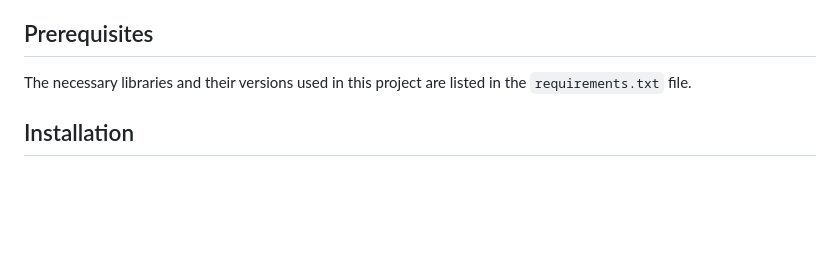
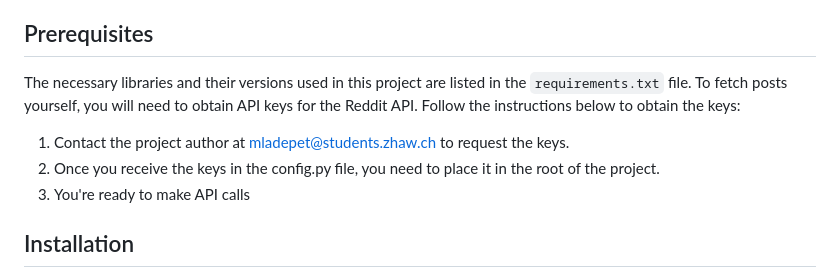
Before and after one commit to petarzhaw/ml2_project, a Markdown page: readme.md, the part around the change. Drawn GitHub-style; blank space fills up the shorter version.

```diff
--- a/readme.md
+++ b/readme.md
@@ -16,6 +16,11 @@ The images can be rated by the user and the rating will be stored in a CSV file.
 ## Prerequisites
 
 The necessary libraries and their versions used in this project are listed in the `requirements.txt` file.
+To fetch posts yourself, you will need to obtain API keys for the Reddit API. Follow the instructions below to obtain the keys:
+
+1. Contact the project author at [mladepet@students.zhaw.ch](mailto:mladepet@students.zhaw.ch) to request the keys.
+2. Once you receive the keys in the config.py file, you need to place it in the root of the project.
+3. You're ready to make API calls
 
 ## Installation
 
```
